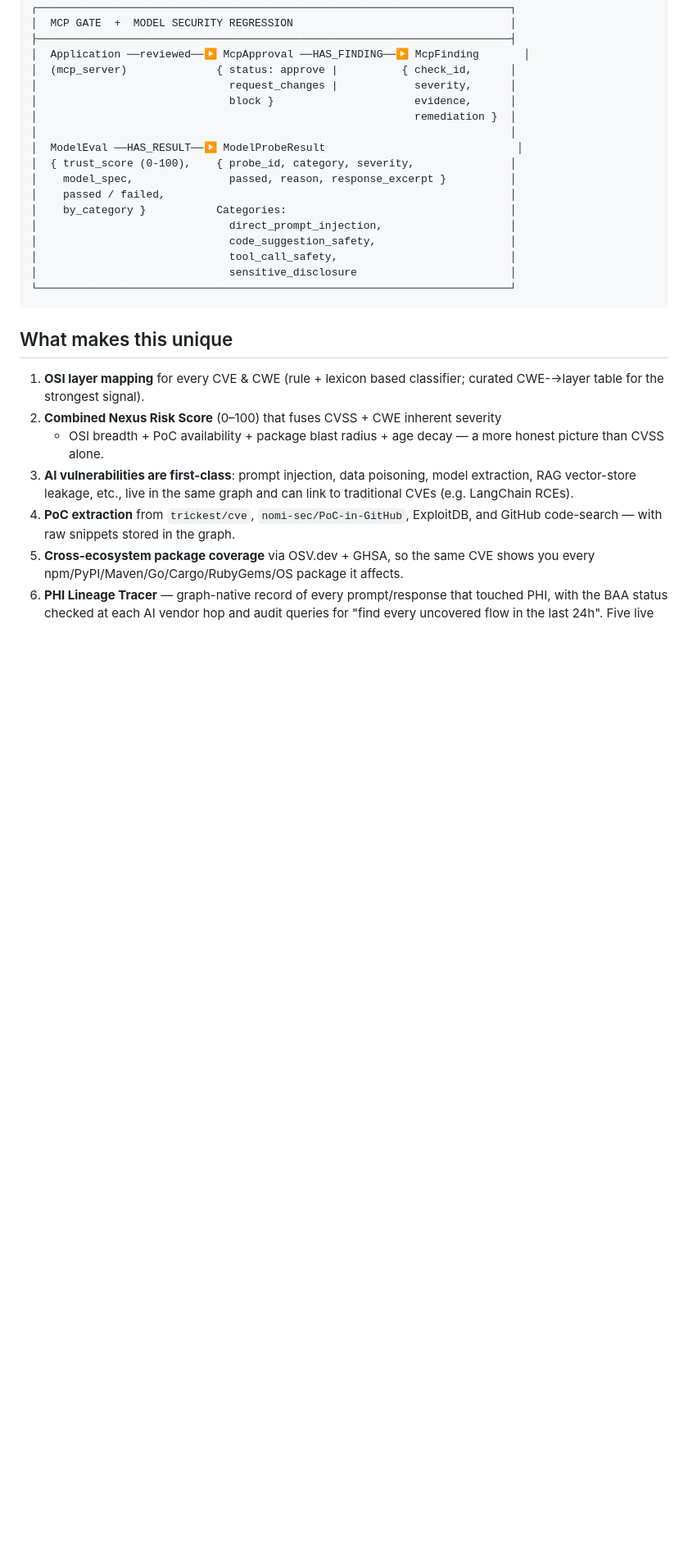
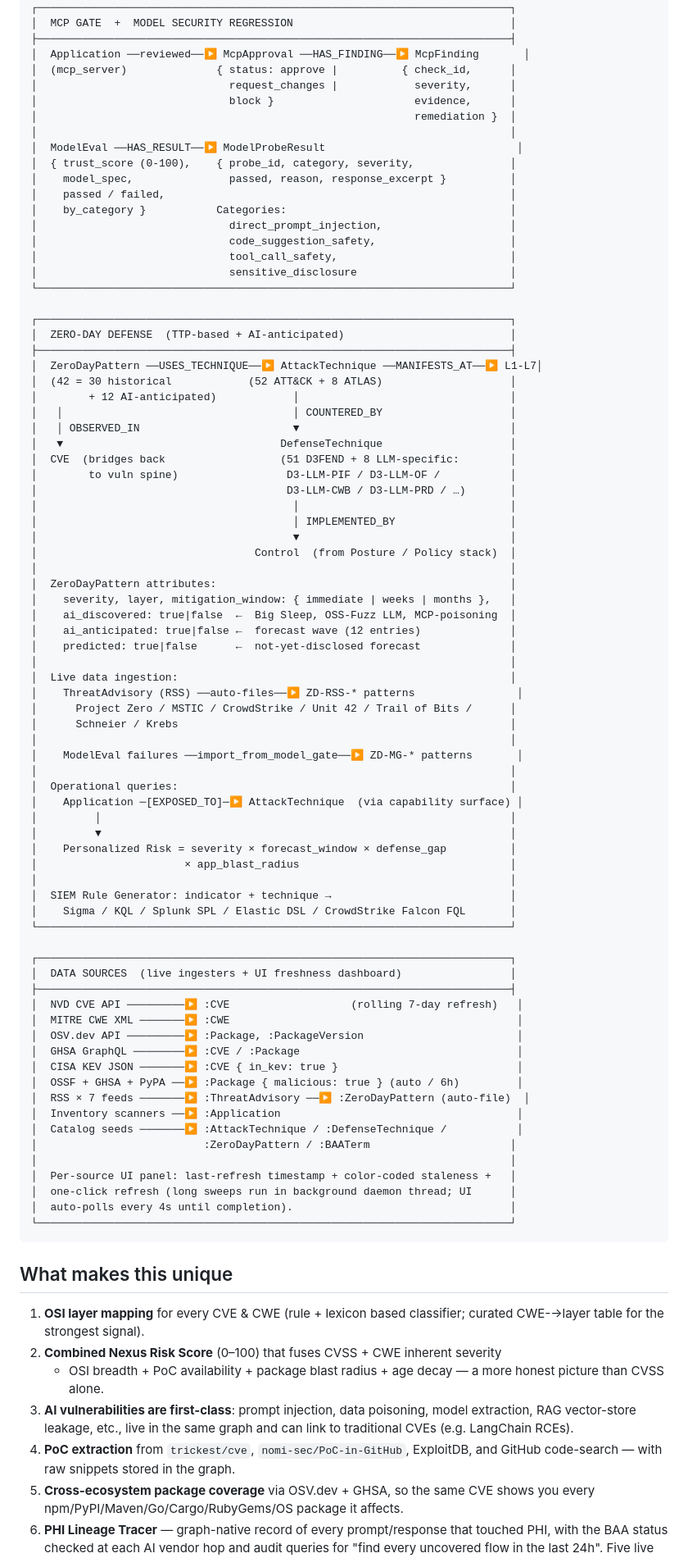
Before and after one commit to yrhelm/nikruvx, a Markdown page: README.md, the part around the change. Shown at 82% size. Drawn GitHub-style; blank space fills up the shorter version.

Commit message:
README: update architecture diagram with Zero-Day Defense + Data Sources boxes

````diff
--- a/README.md
+++ b/README.md
@@ -91,6 +91,66 @@ code we can fetch. AI/ML threats from **MITRE ATLAS** and the **OWASP LLM Top
 │                              code_suggestion_safety,                     │
 │                              tool_call_safety,                           │
 │                              sensitive_disclosure                        │
+└──────────────────────────────────────────────────────────────────────────┘
+
+┌──────────────────────────────────────────────────────────────────────────┐
+│  ZERO-DAY DEFENSE  (TTP-based + AI-anticipated)                          │
+├──────────────────────────────────────────────────────────────────────────┤
+│  ZeroDayPattern ──USES_TECHNIQUE──▶ AttackTechnique ──MANIFESTS_AT──▶ L1-L7│
+│  (42 = 30 historical            (52 ATT&CK + 8 ATLAS)                    │
+│        + 12 AI-anticipated)            │                                 │
+│   │                                    │ COUNTERED_BY                    │
+│   │ OBSERVED_IN                        ▼                                 │
+│   ▼                                  DefenseTechnique                    │
+│  CVE  (bridges back                  (51 D3FEND + 8 LLM-specific:        │
+│        to vuln spine)                 D3-LLM-PIF / D3-LLM-OF /           │
+│                                       D3-LLM-CWB / D3-LLM-PRD / …)       │
+│                                        │                                 │
+│                                        │ IMPLEMENTED_BY                  │
+│                                        ▼                                 │
+│                                  Control  (from Posture / Policy stack)  │
+│                                                                          │
+│  ZeroDayPattern attributes:                                              │
+│    severity, layer, mitigation_window: { immediate | weeks | months },   │
+│    ai_discovered: true|false  ←  Big Sleep, OSS-Fuzz LLM, MCP-poisoning  │
+│    ai_anticipated: true|false ←  forecast wave (12 entries)              │
+│    predicted: true|false      ←  not-yet-disclosed forecast              │
+│                                                                          │
+│  Live data ingestion:                                                    │
+│    ThreatAdvisory (RSS) ──auto-files──▶ ZD-RSS-* patterns                │
+│      Project Zero / MSTIC / CrowdStrike / Unit 42 / Trail of Bits /      │
+│      Schneier / Krebs                                                    │
+│                                                                          │
+│    ModelEval failures ──import_from_model_gate──▶ ZD-MG-* patterns       │
+│                                                                          │
+│  Operational queries:                                                    │
+│    Application ─[EXPOSED_TO]─▶ AttackTechnique  (via capability surface) │
+│         │                                                                │
+│         ▼                                                                │
+│    Personalized Risk = severity × forecast_window × defense_gap          │
+│                       × app_blast_radius                                 │
+│                                                                          │
+│  SIEM Rule Generator: indicator + technique →                            │
+│    Sigma / KQL / Splunk SPL / Elastic DSL / CrowdStrike Falcon FQL       │
+└──────────────────────────────────────────────────────────────────────────┘
+
+┌──────────────────────────────────────────────────────────────────────────┐
+│  DATA SOURCES  (live ingesters + UI freshness dashboard)                 │
+├──────────────────────────────────────────────────────────────────────────┤
+│  NVD CVE API ─────────▶ :CVE                   (rolling 7-day refresh)   │
+│  MITRE CWE XML ───────▶ :CWE                                             │
+│  OSV.dev API ─────────▶ :Package, :PackageVersion                        │
+│  GHSA GraphQL ────────▶ :CVE / :Package                                  │
+│  CISA KEV JSON ───────▶ :CVE { in_kev: true }                            │
+│  OSSF + GHSA + PyPA ──▶ :Package { malicious: true } (auto / 6h)         │
+│  RSS × 7 feeds ───────▶ :ThreatAdvisory ──▶ :ZeroDayPattern (auto-file)  │
+│  Inventory scanners ──▶ :Application                                     │
+│  Catalog seeds ───────▶ :AttackTechnique / :DefenseTechnique /           │
+│                          :ZeroDayPattern / :BAATerm                      │
+│                                                                          │
+│  Per-source UI panel: last-refresh timestamp + color-coded staleness +   │
+│  one-click refresh (long sweeps run in background daemon thread; UI      │
+│  auto-polls every 4s until completion).                                  │
 └──────────────────────────────────────────────────────────────────────────┘
 ```
 
````
